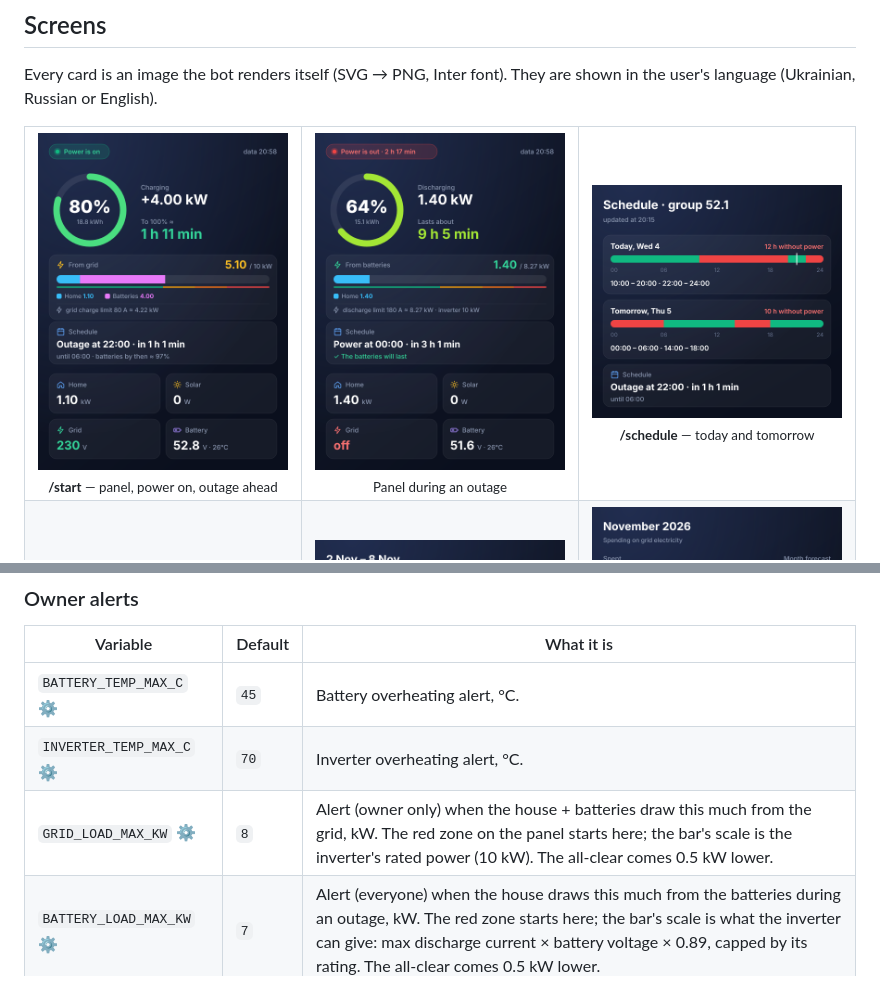
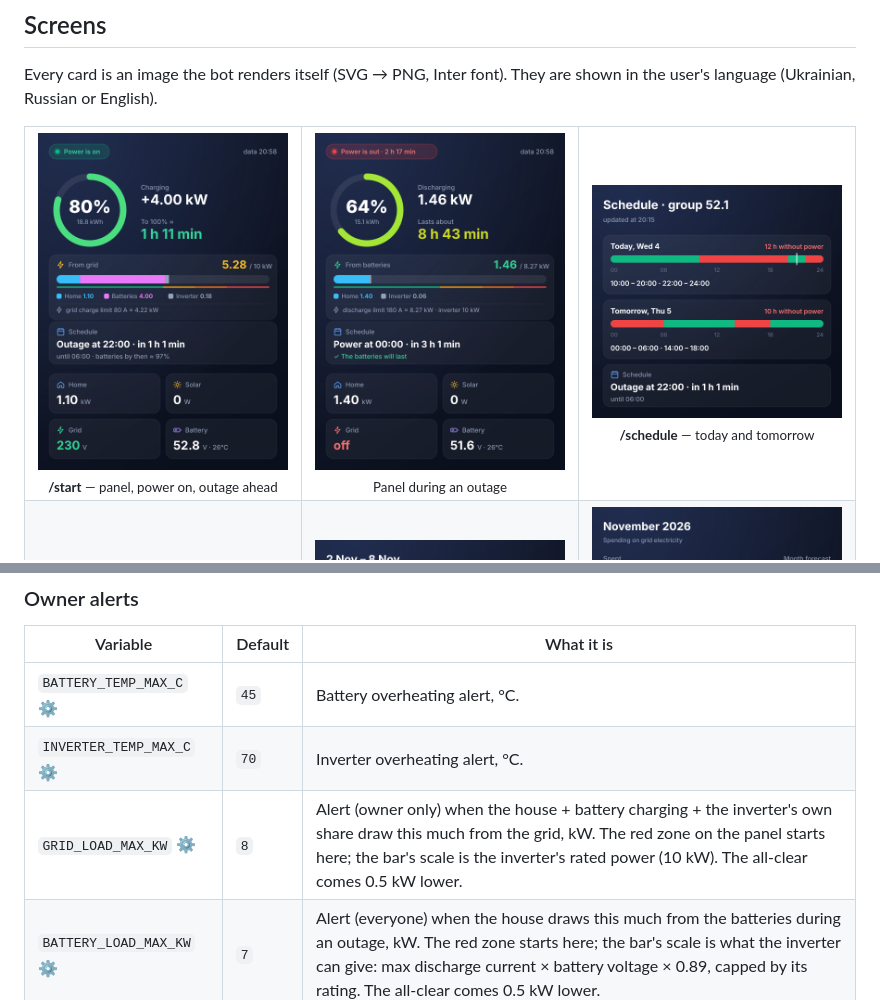
Before and after one commit to Miracle-Life/deye-bot, a Markdown page: README.md, 2 parts joined by grey strips. Drawn GitHub-style; pictures changed too: docs/readme/panel-outage.png, docs/readme/panel.png.

```diff
--- a/README.md
+++ b/README.md
@@ -172,7 +172,7 @@ Settings marked **⚙️** are only *defaults*: the owner can change them later
 |---|---|---|
 | `BATTERY_TEMP_MAX_C` ⚙️ | `45` | Battery overheating alert, °C. |
 | `INVERTER_TEMP_MAX_C` ⚙️ | `70` | Inverter overheating alert, °C. |
-| `GRID_LOAD_MAX_KW` ⚙️ | `8` | Alert (owner only) when the house + batteries draw this much from the grid, kW. The red zone on the panel starts here; the bar's scale is the inverter's rated power (10 kW). The all-clear comes 0.5 kW lower. |
+| `GRID_LOAD_MAX_KW` ⚙️ | `8` | Alert (owner only) when the house + battery charging + the inverter's own share draw this much from the grid, kW. The red zone on the panel starts here; the bar's scale is the inverter's rated power (10 kW). The all-clear comes 0.5 kW lower. |
 | `BATTERY_LOAD_MAX_KW` ⚙️ | `7` | Alert (everyone) when the house draws this much from the batteries during an outage, kW. The red zone starts here; the bar's scale is what the inverter can give: max discharge current × battery voltage × 0.89, capped by its rating. The all-clear comes 0.5 kW lower. |
 | `GRID_CHARGE_A` ⚙️ | `80` | Grid charge current set on the inverter (**Batt set2 → Grid Charge**), A. Deye Cloud doesn't report it, so set it here; the panel shows the charge limit from it. |
 | `CLOUD_DOWN_AFTER_MIN` ⚙️ | `10` | How long the Deye cloud has to stay unreachable before the owner hears "Deye cloud not responding". |
```
Also changed, not shown: 16 other files.
